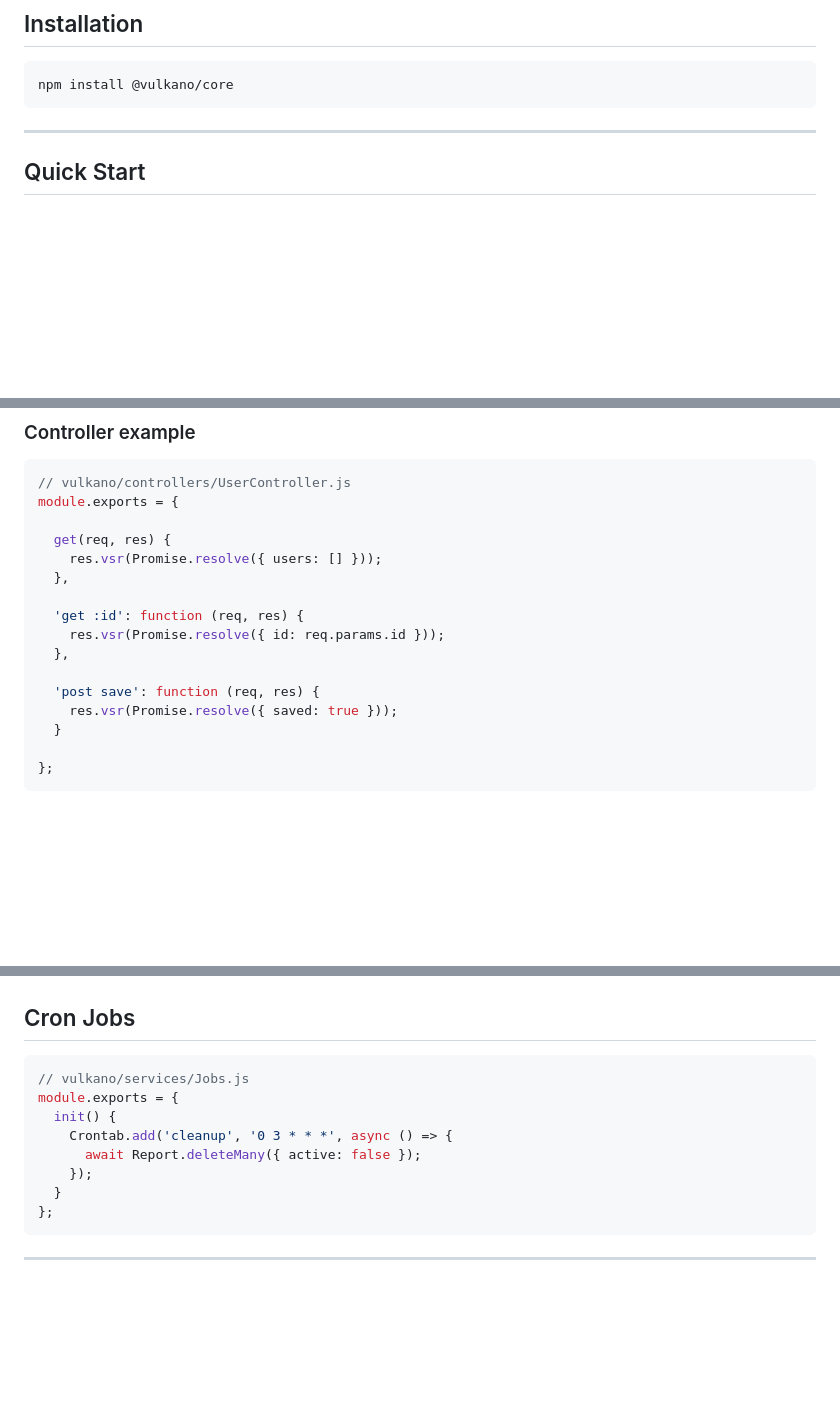
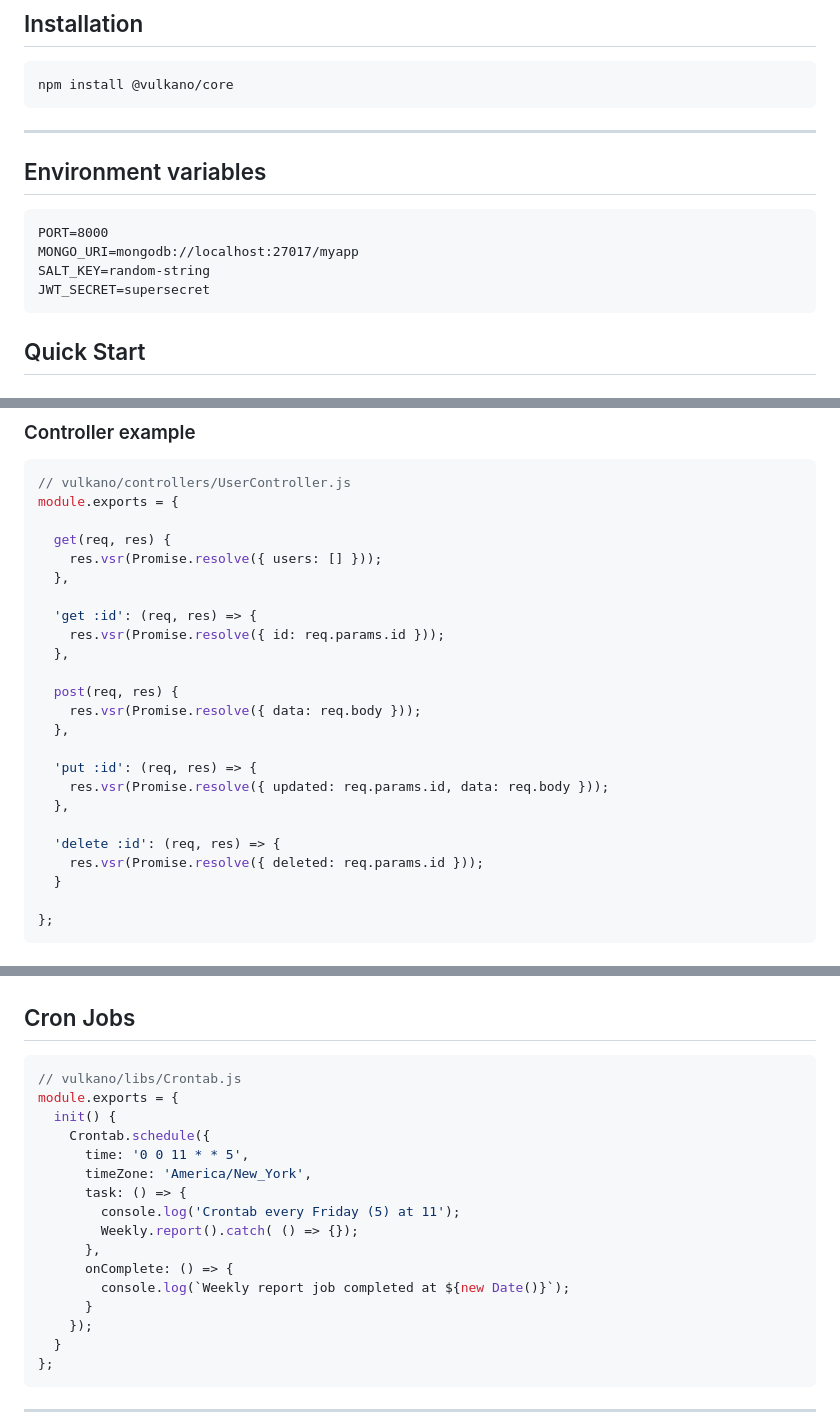
Before and after one commit to vulkanojs/vulkano-core, a Markdown page: README.md, 3 parts joined by grey strips. GitHub-like rendering; blank space fills up the shorter version.

Commit message:
[updated] Readme

````diff
--- a/README.md
+++ b/README.md
@@ -38,6 +38,15 @@ npm install @vulkano/core
 ```
 
 ---
+
+## Environment variables
+
+```
+PORT=8000
+MONGO_URI=mongodb://localhost:27017/myapp
+SALT_KEY=random-string
+JWT_SECRET=supersecret
+```
 
 ## Quick Start
 
@@ -100,12 +109,20 @@ module.exports = {
     res.vsr(Promise.resolve({ users: [] }));
   },
 
-  'get :id': function (req, res) {
+  'get :id': (req, res) => {
     res.vsr(Promise.resolve({ id: req.params.id }));
   },
 
-  'post save': function (req, res) {
-    res.vsr(Promise.resolve({ saved: true }));
+  post(req, res) {
+    res.vsr(Promise.resolve({ data: req.body }));
+  },
+
+  'put :id': (req, res) => {
+    res.vsr(Promise.resolve({ updated: req.params.id, data: req.body }));
+  },
+
+  'delete :id': (req, res) => {
+    res.vsr(Promise.resolve({ deleted: req.params.id }));
   }
 
 };
@@ -260,11 +286,19 @@ const token = Jwt.encode({ userId: user._id });
 ## Cron Jobs
 
 ```js
-// vulkano/services/Jobs.js
+// vulkano/libs/Crontab.js
 module.exports = {
   init() {
-    Crontab.add('cleanup', '0 3 * * *', async () => {
-      await Report.deleteMany({ active: false });
+    Crontab.schedule({
+      time: '0 0 11 * * 5',
+      timeZone: 'America/New_York',
+      task: () => {
+        console.log('Crontab every Friday (5) at 11');
+        Weekly.report().catch( () => {});
+      },
+      onComplete: () => {
+        console.log(`Weekly report job completed at ${new Date()}`);
+      }
     });
   }
 };
````
Also changed, not shown: other parts of README.md (+9 -0 lines).
